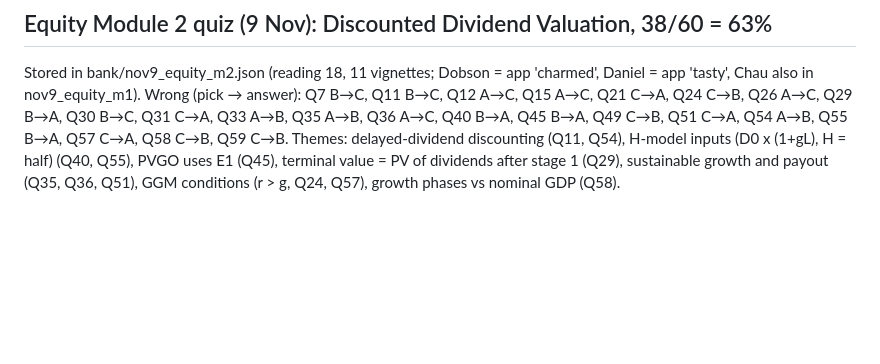
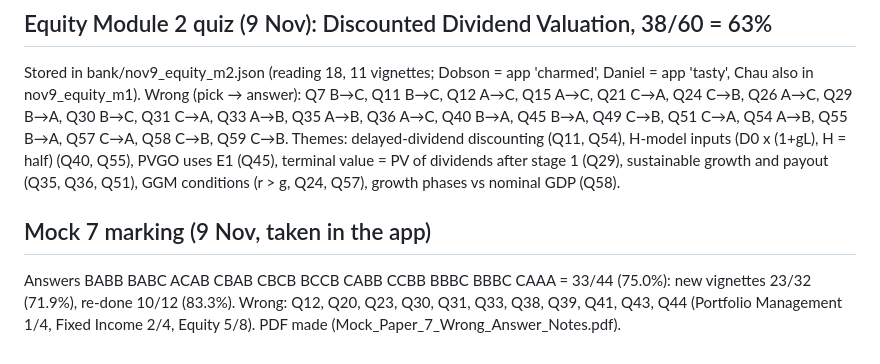
Before and after one commit to jisoo95681/jimin, a Markdown page: bank/README.md, the part around the change. Drawn GitHub-style; blank space fills up the shorter version.

Commit message:
README: Mock 7 marking

```diff
--- a/bank/README.md
+++ b/bank/README.md
@@ -51,3 +51,6 @@ Stored in bank/nov9_equity_m1.json (reading 17, 6 vignettes). Wrong (user pick
 
 ## Equity Module 2 quiz (9 Nov): Discounted Dividend Valuation, 38/60 = 63%
 Stored in bank/nov9_equity_m2.json (reading 18, 11 vignettes; Dobson = app 'charmed', Daniel = app 'tasty', Chau also in nov9_equity_m1). Wrong (pick → answer): Q7 B→C, Q11 B→C, Q12 A→C, Q15 A→C, Q21 C→A, Q24 C→B, Q26 A→C, Q29 B→A, Q30 B→C, Q31 C→A, Q33 A→B, Q35 A→B, Q36 A→C, Q40 B→A, Q45 B→A, Q49 C→B, Q51 C→A, Q54 A→B, Q55 B→A, Q57 C→A, Q58 C→B, Q59 C→B. Themes: delayed-dividend discounting (Q11, Q54), H-model inputs (D0 x (1+gL), H = half) (Q40, Q55), PVGO uses E1 (Q45), terminal value = PV of dividends after stage 1 (Q29), sustainable growth and payout (Q35, Q36, Q51), GGM conditions (r > g, Q24, Q57), growth phases vs nominal GDP (Q58).
+
+## Mock 7 marking (9 Nov, taken in the app)
+Answers BABB BABC ACAB CBAB CBCB BCCB CABB CCBB BBBC BBBC CAAA = 33/44 (75.0%): new vignettes 23/32 (71.9%), re-done 10/12 (83.3%). Wrong: Q12, Q20, Q23, Q30, Q31, Q33, Q38, Q39, Q41, Q43, Q44 (Portfolio Management 1/4, Fixed Income 2/4, Equity 5/8). PDF made (Mock_Paper_7_Wrong_Answer_Notes.pdf).
```
